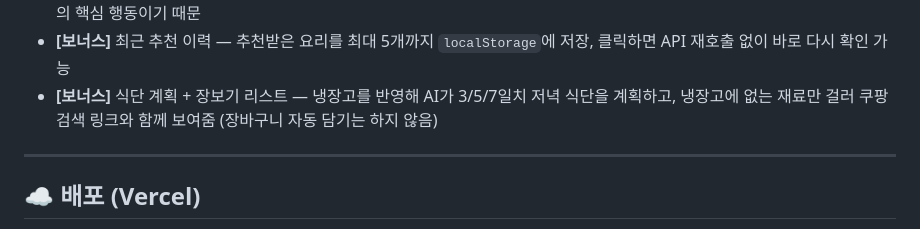
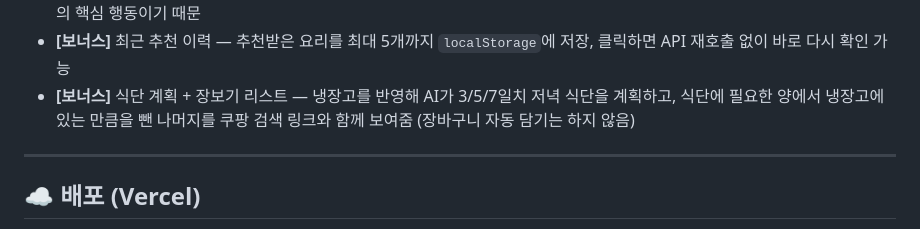
Before and after one commit to Frost0313z/fridge-chef, a Markdown page: README.md, the part around the change. GitHub-like rendering.

```diff
--- a/README.md
+++ b/README.md
@@ -193,7 +193,7 @@ python -m http.server 8000
 - **[보너스]** 건강 관리 옵션 — 체크하면 기름지지 않고 칼로리 낮은 쪽으로 AI 추천 성격이 바뀜 (초기에는 자취생/가족/다이어트 3지선다였으나, 타겟이 1인 가구로 고정돼 있어 세대 구성과 무관한 축만 남김 — [기획서 "타겟 정합성 점검"](./docs/서비스기획서.md) 참고)
 - **만들 분량 선택** — "인원수"가 아니라 "몇 끼 분량"으로 묻는다. 혼자 살아도 두 끼를 만들어 다음 끼니까지 해결하는 게 식비 절약의 핵심 행동이기 때문
 - **[보너스]** 최근 추천 이력 — 추천받은 요리를 최대 5개까지 `localStorage`에 저장, 클릭하면 API 재호출 없이 바로 다시 확인 가능
-- **[보너스]** 식단 계획 + 장보기 리스트 — 냉장고를 반영해 AI가 3/5/7일치 저녁 식단을 계획하고, 냉장고에 없는 재료만 걸러 쿠팡 검색 링크와 함께 보여줌 (장바구니 자동 담기는 하지 않음)
+- **[보너스]** 식단 계획 + 장보기 리스트 — 냉장고를 반영해 AI가 3/5/7일치 저녁 식단을 계획하고, 식단에 필요한 양에서 냉장고에 있는 만큼을 뺀 나머지를 쿠팡 검색 링크와 함께 보여줌 (장바구니 자동 담기는 하지 않음)
 
 ---
 
```
Also changed, not shown: docs/UIUX원칙.md (+11 -6 lines), docs/서비스기획서.md (+73 -5 lines).
